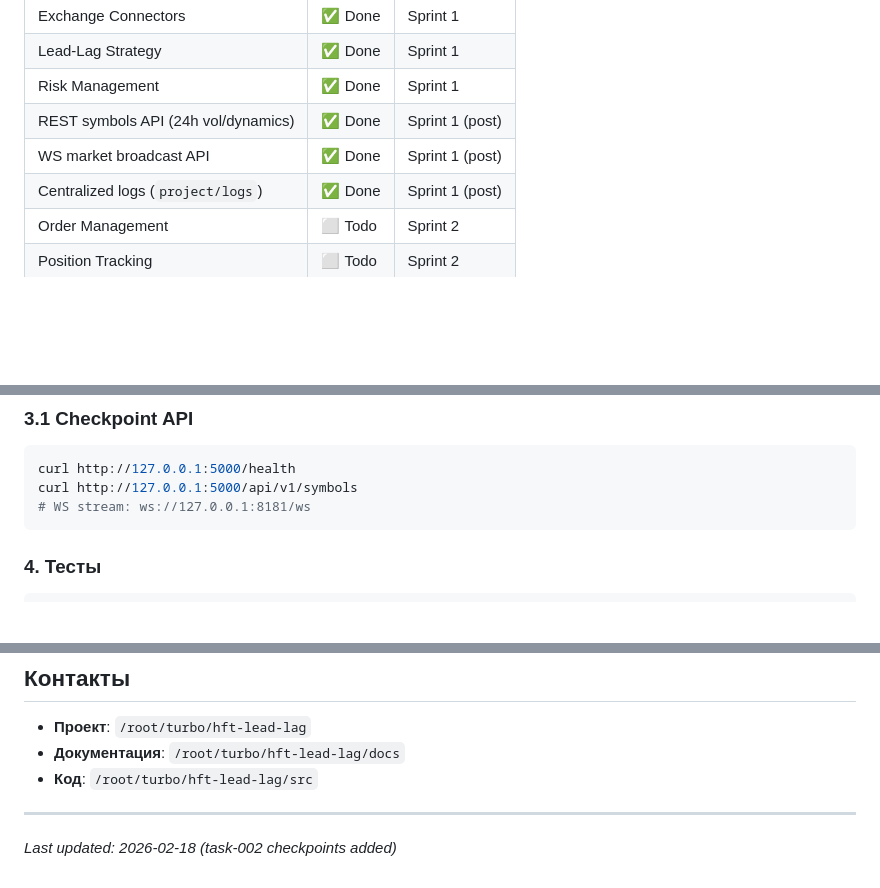
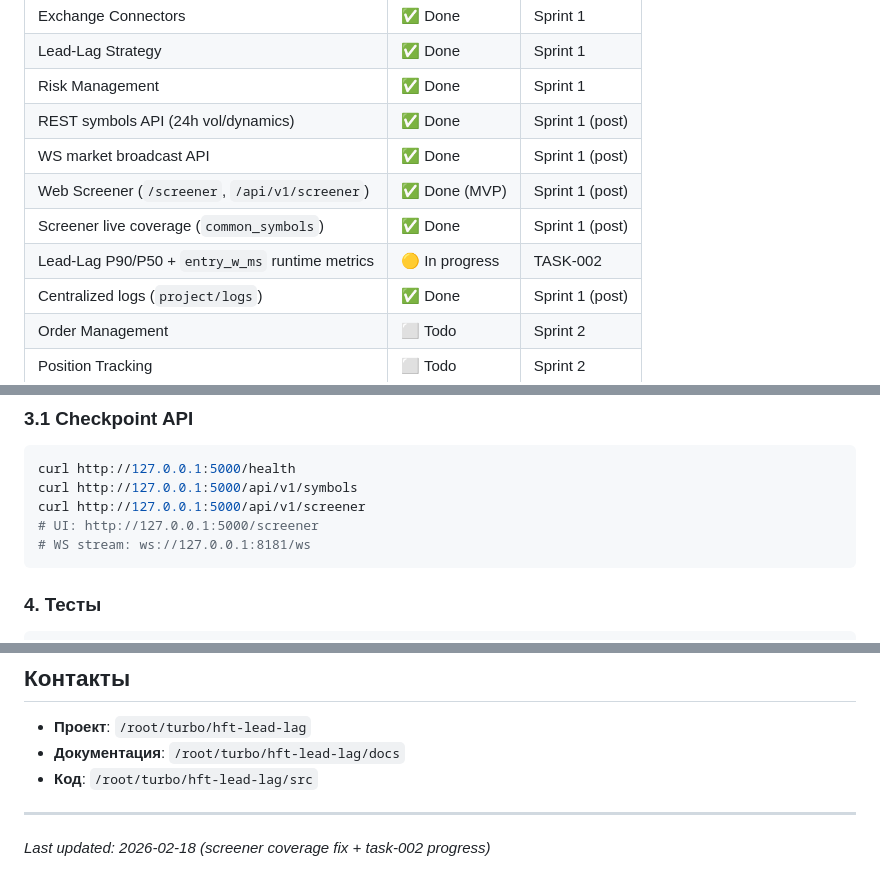
Before and after one commit to teststrenin-dot/hft-lead-lag, a Markdown page: hft-lead-lag/docs/README.md, 3 parts joined by grey strips. Rendered like a GitHub page; blank space fills up the shorter version.

Commit message:
docs: update screener progress and coverage status
Co-authored-by: Copilot <223556219+Copilot@users.noreply.github.com>

````diff
--- a/hft-lead-lag/docs/README.md
+++ b/hft-lead-lag/docs/README.md
@@ -52,6 +52,9 @@ docs/
 | Risk Management | ✅ Done | Sprint 1 |
 | REST symbols API (24h vol/dynamics) | ✅ Done | Sprint 1 (post) |
 | WS market broadcast API | ✅ Done | Sprint 1 (post) |
+| Web Screener (`/screener`, `/api/v1/screener`) | ✅ Done (MVP) | Sprint 1 (post) |
+| Screener live coverage (`common_symbols`) | ✅ Done | Sprint 1 (post) |
+| Lead-Lag P90/P50 + `entry_w_ms` runtime metrics | 🟡 In progress | TASK-002 |
 | Centralized logs (`project/logs`) | ✅ Done | Sprint 1 (post) |
 | Order Management | ⬜ Todo | Sprint 2 |
 | Position Tracking | ⬜ Todo | Sprint 2 |
@@ -91,6 +94,8 @@ cargo run
 ```bash
 curl http://127.0.0.1:5000/health
 curl http://127.0.0.1:5000/api/v1/symbols
+curl http://127.0.0.1:5000/api/v1/screener
+# UI: http://127.0.0.1:5000/screener
 # WS stream: ws://127.0.0.1:8181/ws
 ```
 
@@ -127,4 +132,4 @@ cargo test
 
 ---
 
-*Last updated: 2026-02-18 (task-002 checkpoints added)*
+*Last updated: 2026-02-18 (screener coverage fix + task-002 progress)*
````
Also changed, not shown: hft-lead-lag/docs/TASK-002-screener-leadlag-checkpoints.md (+14 -2 lines).
